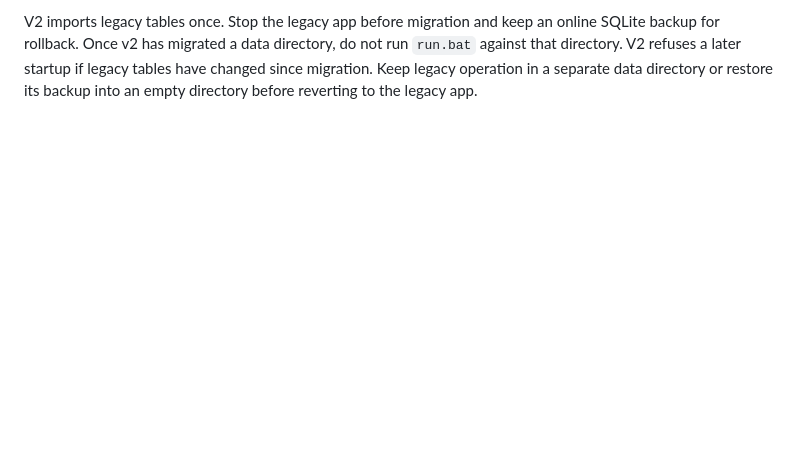
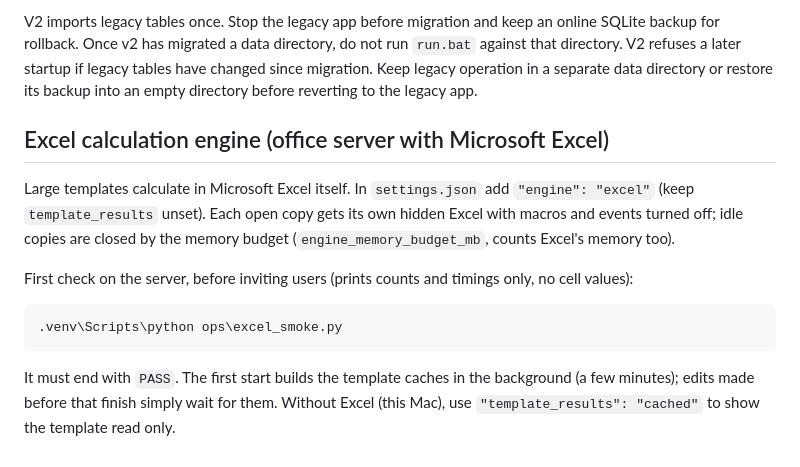
Before and after one commit to GopalGB/price-planning, a Markdown page: docs/DEPLOY.md, the part around the change. GitHub-like rendering; blank space fills up the shorter version.

Commit message:
docs: Excel engine setup on the office server; future authenticator and admin plan

```diff
--- a/docs/DEPLOY.md
+++ b/docs/DEPLOY.md
@@ -76,3 +76,17 @@ online SQLite backup for rollback. Once v2 has migrated a data directory, do not
 run `run.bat` against that directory. V2 refuses a later startup if legacy tables
 have changed since migration. Keep legacy operation in a separate data directory
 or restore its backup into an empty directory before reverting to the legacy app.
+
+## Excel calculation engine (office server with Microsoft Excel)
+
+Large templates calculate in Microsoft Excel itself. In `settings.json` add `"engine": "excel"` (keep
+`template_results` unset). Each open copy gets its own hidden Excel with macros and events turned off;
+idle copies are closed by the memory budget (`engine_memory_budget_mb`, counts Excel's memory too).
+
+First check on the server, before inviting users (prints counts and timings only, no cell values):
+
+    .venv\Scripts\python ops\excel_smoke.py
+
+It must end with `PASS`. The first start builds the template caches in the background (a few
+minutes); edits made before that finish simply wait for them. Without Excel (this Mac), use
+`"template_results": "cached"` to show the template read only.
```
Also changed, not shown: .planning/excel-grid/PLAN-FUTURE-auth-admin.md (added, +33 -0 lines).
